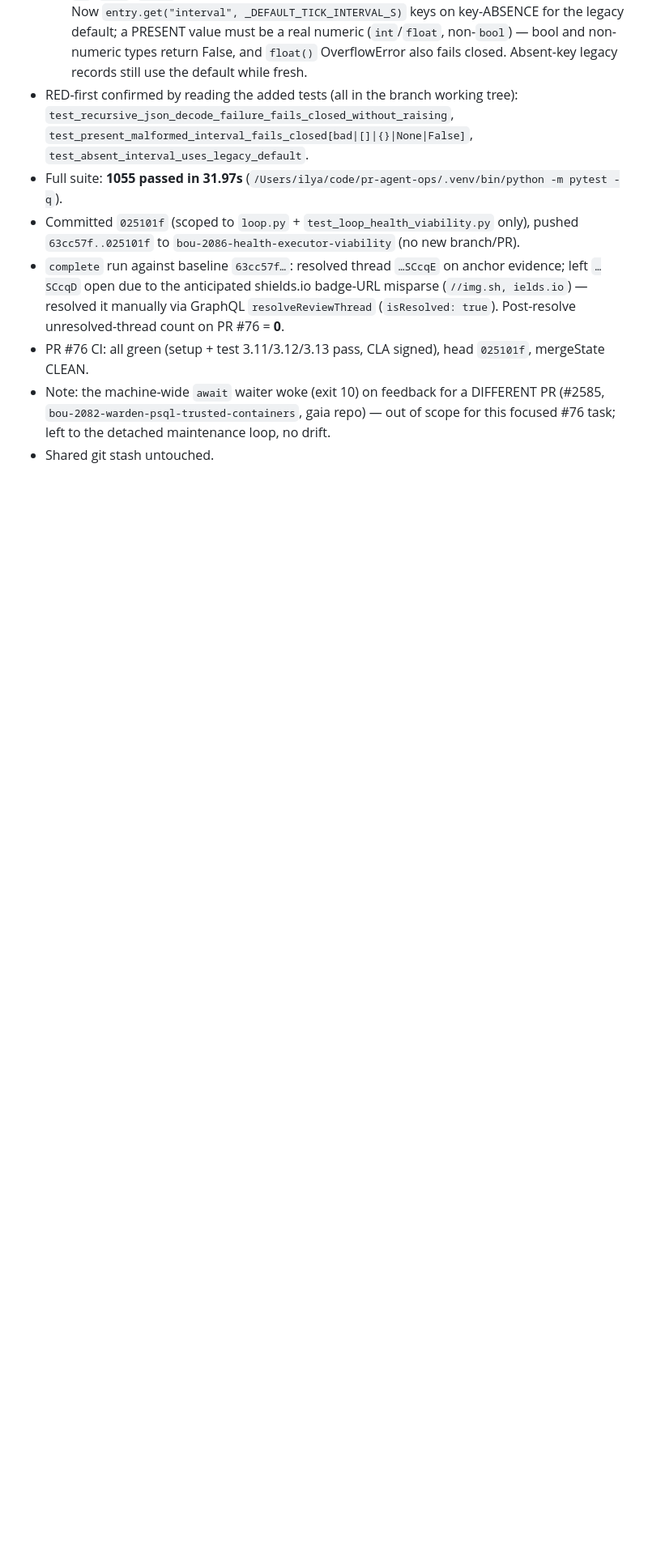
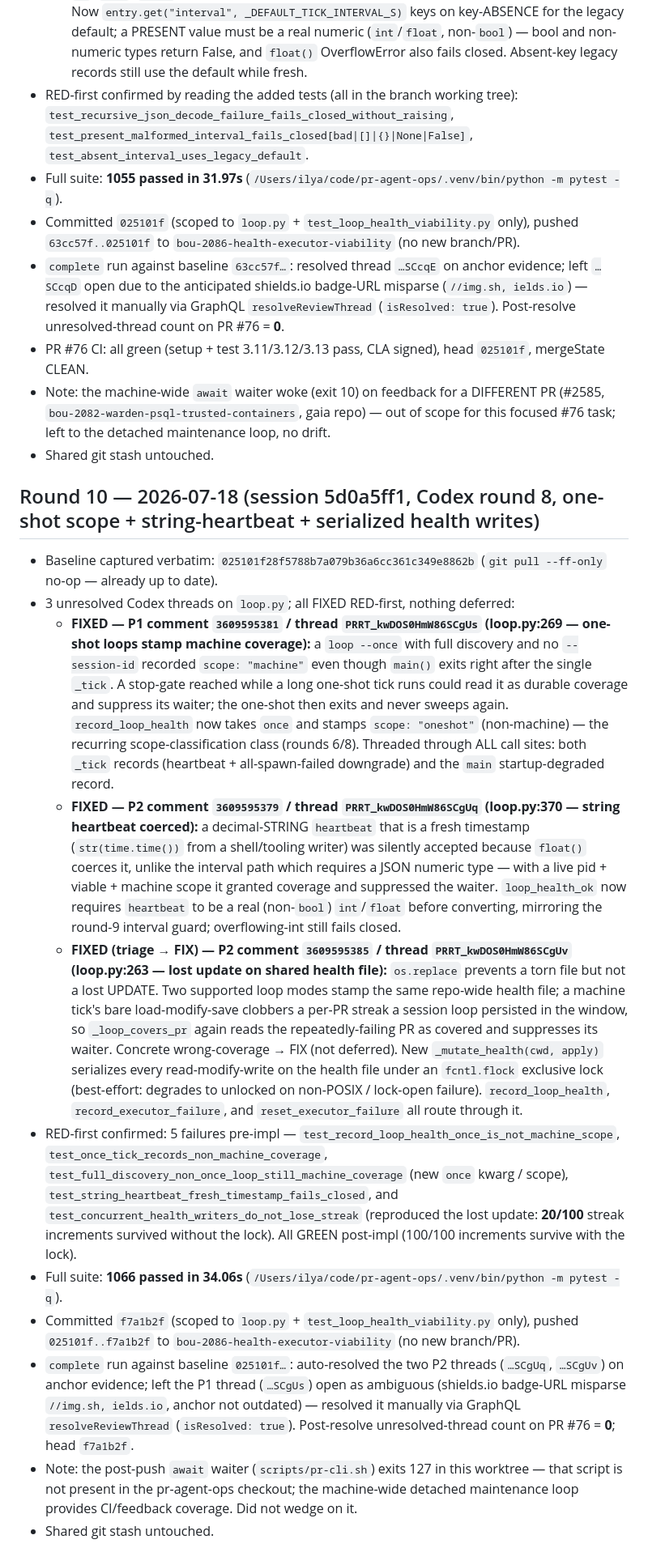
Before and after one commit to Boundless-Studios/agentic-pr-dash, a Markdown page: AGENT_RESULT.md, the part around the change. Shown at 81% size. Drawn GitHub-style; blank space fills up the shorter version.

Commit message:
docs(AGENT_RESULT): record Round 10 (one-shot scope, string heartbeat, serialized health writes)

```diff
--- a/AGENT_RESULT.md
+++ b/AGENT_RESULT.md
@@ -147,3 +147,17 @@
 - PR #76 CI: all green (setup + test 3.11/3.12/3.13 pass, CLA signed), head `025101f`, mergeState CLEAN.
 - Note: the machine-wide `await` waiter woke (exit 10) on feedback for a DIFFERENT PR (#2585, `bou-2082-warden-psql-trusted-containers`, gaia repo) — out of scope for this focused #76 task; left to the detached maintenance loop, no drift.
 - Shared git stash untouched.
+
+## Round 10 — 2026-07-18 (session 5d0a5ff1, Codex round 8, one-shot scope + string-heartbeat + serialized health writes)
+
+- Baseline captured verbatim: `025101f28f5788b7a079b36a6cc361c349e8862b` (`git pull --ff-only` no-op — already up to date).
+- 3 unresolved Codex threads on `loop.py`; all FIXED RED-first, nothing deferred:
+  - **FIXED — P1 comment `3609595381` / thread `PRRT_kwDOS0HmW86SCgUs` (loop.py:269 — one-shot loops stamp machine coverage):** a `loop --once` with full discovery and no `--session-id` recorded `scope: "machine"` even though `main()` exits right after the single `_tick`. A stop-gate reached while a long one-shot tick runs could read it as durable coverage and suppress its waiter; the one-shot then exits and never sweeps again. `record_loop_health` now takes `once` and stamps `scope: "oneshot"` (non-machine) — the recurring scope-classification class (rounds 6/8). Threaded through ALL call sites: both `_tick` records (heartbeat + all-spawn-failed downgrade) and the `main` startup-degraded record.
+  - **FIXED — P2 comment `3609595379` / thread `PRRT_kwDOS0HmW86SCgUq` (loop.py:370 — string heartbeat coerced):** a decimal-STRING `heartbeat` that is a fresh timestamp (`str(time.time())` from a shell/tooling writer) was silently accepted because `float()` coerces it, unlike the interval path which requires a JSON numeric type — with a live pid + viable + machine scope it granted coverage and suppressed the waiter. `loop_health_ok` now requires `heartbeat` to be a real (non-`bool`) `int`/`float` before converting, mirroring the round-9 interval guard; overflowing-int still fails closed.
+  - **FIXED (triage → FIX) — P2 comment `3609595385` / thread `PRRT_kwDOS0HmW86SCgUv` (loop.py:263 — lost update on shared health file):** `os.replace` prevents a torn file but not a lost UPDATE. Two supported loop modes stamp the same repo-wide health file; a machine tick's bare load-modify-save clobbers a per-PR streak a session loop persisted in the window, so `_loop_covers_pr` again reads the repeatedly-failing PR as covered and suppresses its waiter. Concrete wrong-coverage → FIX (not deferred). New `_mutate_health(cwd, apply)` serializes every read-modify-write on the health file under an `fcntl.flock` exclusive lock (best-effort: degrades to unlocked on non-POSIX / lock-open failure). `record_loop_health`, `record_executor_failure`, and `reset_executor_failure` all route through it.
+- RED-first confirmed: 5 failures pre-impl — `test_record_loop_health_once_is_not_machine_scope`, `test_once_tick_records_non_machine_coverage`, `test_full_discovery_non_once_loop_still_machine_coverage` (new `once` kwarg / scope), `test_string_heartbeat_fresh_timestamp_fails_closed`, and `test_concurrent_health_writers_do_not_lose_streak` (reproduced the lost update: **20/100** streak increments survived without the lock). All GREEN post-impl (100/100 increments survive with the lock).
+- Full suite: **1066 passed in 34.06s** (`/Users/ilya/code/pr-agent-ops/.venv/bin/python -m pytest -q`).
+- Committed `f7a1b2f` (scoped to `loop.py` + `test_loop_health_viability.py` only), pushed `025101f..f7a1b2f` to `bou-2086-health-executor-viability` (no new branch/PR).
+- `complete` run against baseline `025101f…`: auto-resolved the two P2 threads (`…SCgUq`, `…SCgUv`) on anchor evidence; left the P1 thread (`…SCgUs`) open as ambiguous (shields.io badge-URL misparse `//img.sh, ields.io`, anchor not outdated) — resolved it manually via GraphQL `resolveReviewThread` (`isResolved: true`). Post-resolve unresolved-thread count on PR #76 = **0**; head `f7a1b2f`.
+- Note: the post-push `await` waiter (`scripts/pr-cli.sh`) exits 127 in this worktree — that script is not present in the pr-agent-ops checkout; the machine-wide detached maintenance loop provides CI/feedback coverage. Did not wedge on it.
+- Shared git stash untouched.
```
